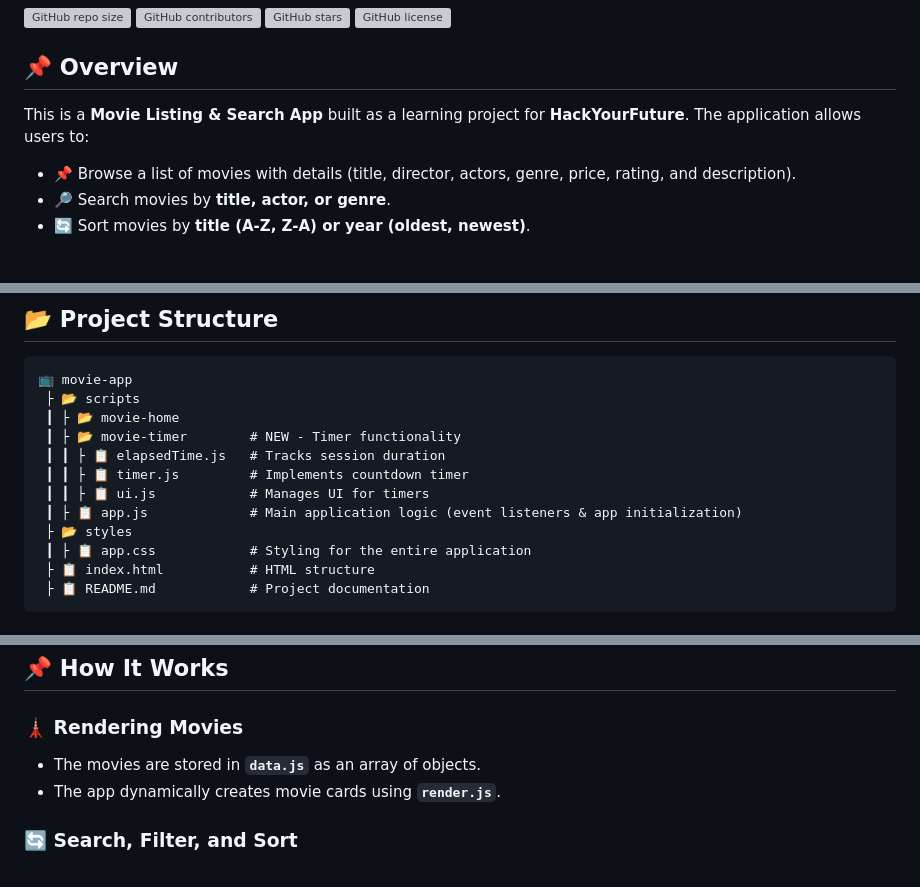
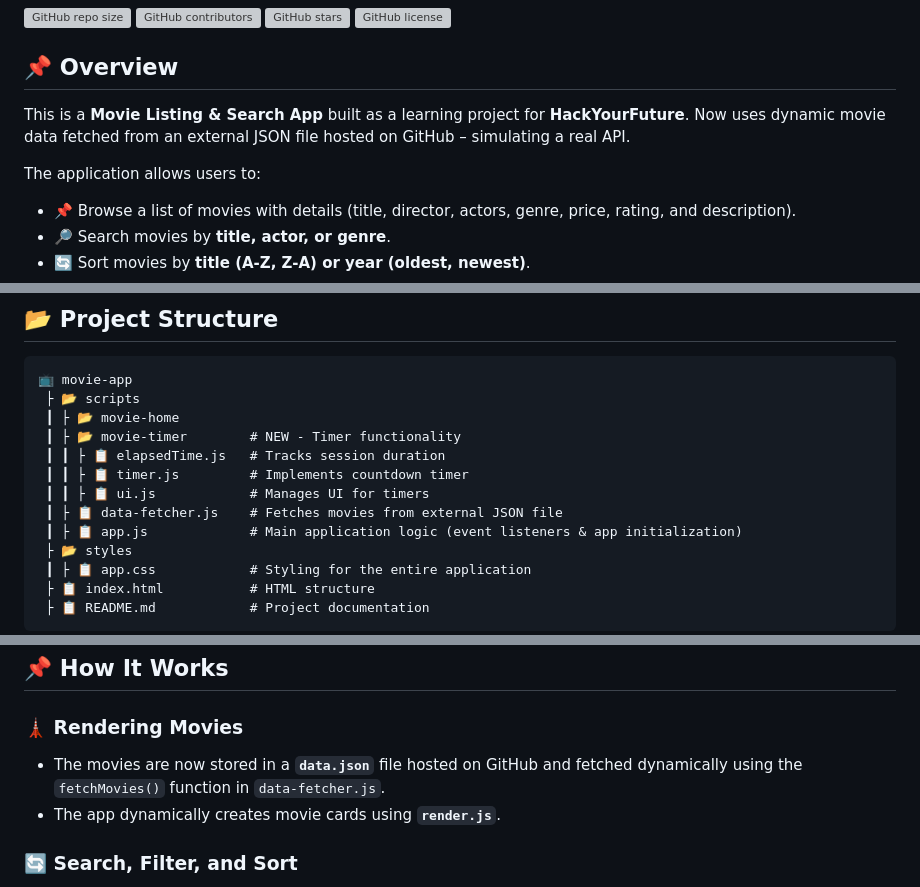
Before and after one commit to yasi-ayazi/movieapplication, a Markdown page: README.md, 3 parts joined by grey strips. GitHub-like rendering; blank space fills up the shorter version; grey boxes are pictures that could not be loaded.

Commit message:
Update README to reflect dynamic movie data fetching from external JSON file

```diff
--- a/README.md
+++ b/README.md
@@ -6,7 +6,9 @@
 ![GitHub license](https://img.shields.io/github/license/yasi-ayazi/movieapplication)
 
 ## 📌 Overview
-This is a **Movie Listing & Search App** built as a learning project for **HackYourFuture**. The application allows users to:
+This is a **Movie Listing & Search App** built as a learning project for **HackYourFuture**. Now uses dynamic movie data fetched from an external JSON file hosted on GitHub – simulating a real API.
+
+The application allows users to:
 - 📌 Browse a list of movies with details (title, director, actors, genre, price, rating, and description).
 - 🔎 Search movies by **title, actor, or genre**.
 - 🔄 Sort movies by **title (A-Z, Z-A) or year (oldest, newest)**.
@@ -29,6 +31,7 @@ This is a **Movie Listing & Search App** built as a learning project for **HackY
  ┃ ┃ ├ 📋 elapsedTime.js   # Tracks session duration
  ┃ ┃ ├ 📋 timer.js         # Implements countdown timer
  ┃ ┃ ├ 📋 ui.js            # Manages UI for timers
+ ┃ ├ 📋 data-fetcher.js    # Fetches movies from external JSON file
  ┃ ├ 📋 app.js             # Main application logic (event listeners & app initialization)
  ├ 📂 styles
  ┃ ├ 📋 app.css            # Styling for the entire application
@@ -83,7 +86,7 @@ _(Requires Node.js installed)_
 
 ## 📌 How It Works
 ### 🗼 **Rendering Movies**
-- The movies are stored in **`data.js`** as an array of objects.
+- The movies are now stored in a **`data.json`** file hosted on GitHub and fetched dynamically using the `fetchMovies()` function in `data-fetcher.js`.
 - The app dynamically creates movie cards using **`render.js`**.
 
 ### 🔄 **Search, Filter, and Sort**
```
